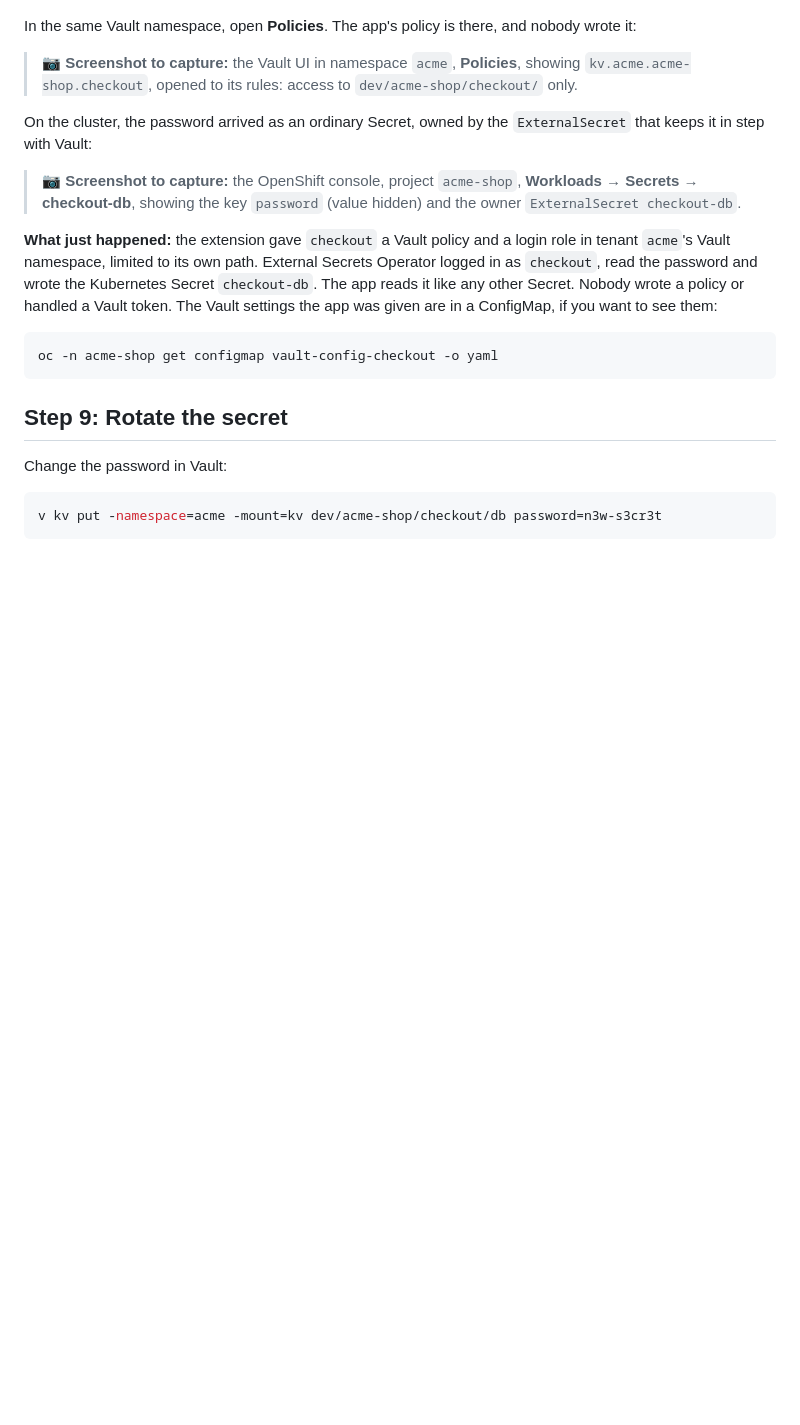
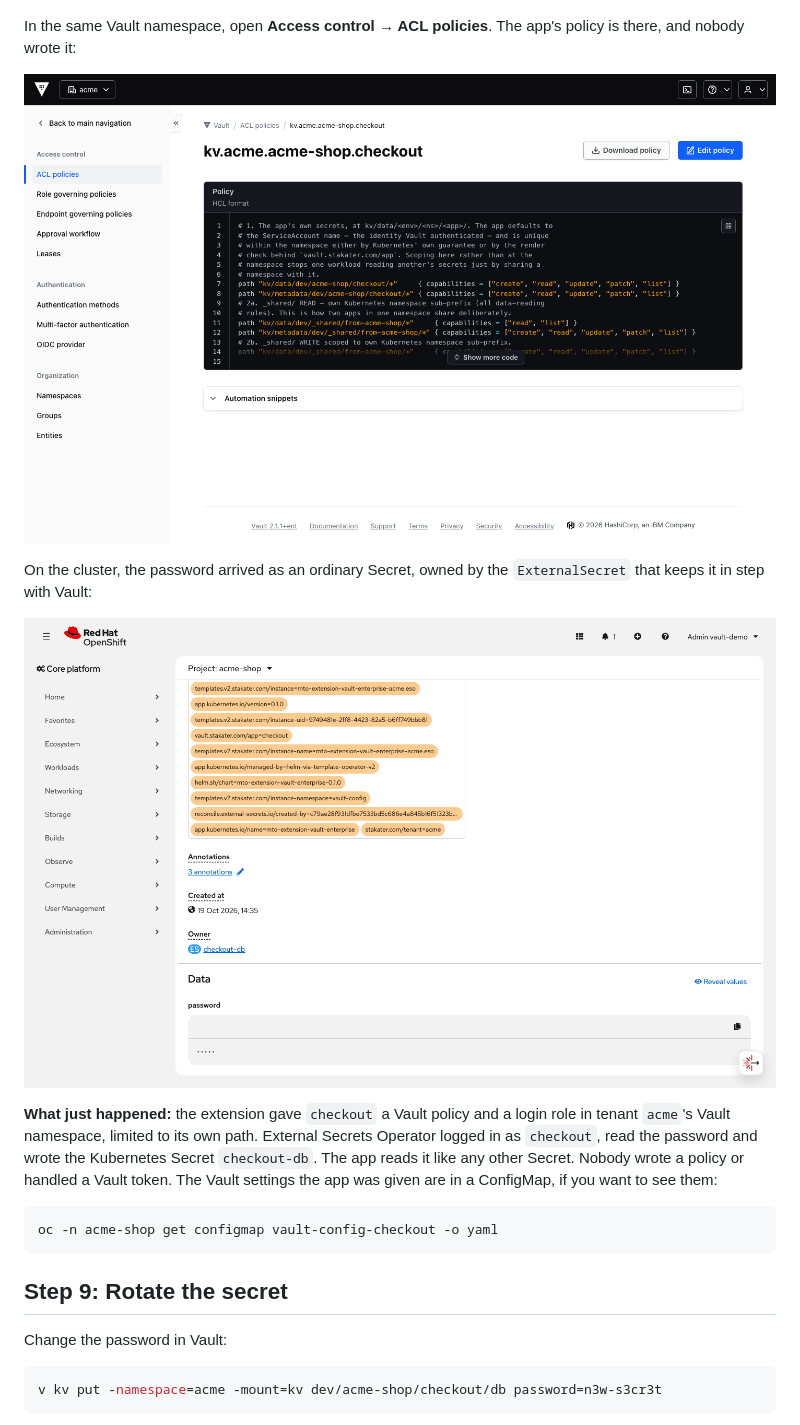
Before and after one commit to stakater/mto-blogs, a Markdown page: 02-try-it-tenants-and-vault-enterprise/post.md, the part around one of its changes. GitHub-like rendering; pictures changed too: 02-try-it-tenants-and-vault-enterprise/screenshots/10-vault-acme-policy.png (added), 02-try-it-tenants-and-vault-enterprise/screenshots/11-openshift-secret-checkout-db.png (added); blank space fills up the shorter version.

```diff
--- a/02-try-it-tenants-and-vault-enterprise/post.md
+++ b/02-try-it-tenants-and-vault-enterprise/post.md
@@ -452,19 +452,15 @@ The app prints the length of the password, not the password.
 
 ![The Vault UI in namespace acme: the secret dev/acme-shop/checkout/db, with the key password](screenshots/06-vault-checkout-secret.png)
 
-In the same Vault namespace, open **Policies**. The app's policy is there,
-and nobody wrote it:
+In the same Vault namespace, open **Access control → ACL policies**. The
+app's policy is there, and nobody wrote it:
 
-> 📷 **Screenshot to capture:** the Vault UI in namespace `acme`,
-> **Policies**, showing `kv.acme.acme-shop.checkout`, opened to its rules:
-> access to `dev/acme-shop/checkout/` only.
+![The Vault UI in namespace acme: the ACL policy kv.acme.acme-shop.checkout, granting the app's own path and its project's _shared area](screenshots/10-vault-acme-policy.png)
 
 On the cluster, the password arrived as an ordinary Secret, owned by the
 `ExternalSecret` that keeps it in step with Vault:
 
-> 📷 **Screenshot to capture:** the OpenShift console, project `acme-shop`,
-> **Workloads → Secrets → checkout-db**, showing the key `password` (value
-> hidden) and the owner `ExternalSecret checkout-db`.
+![Secret checkout-db in project acme-shop: owner ExternalSecret checkout-db, and the key password with its value hidden](screenshots/11-openshift-secret-checkout-db.png)
 
 **What just happened:** the extension gave `checkout` a Vault policy and a
 login role in tenant `acme`'s Vault namespace, limited to its own path.
```
Also changed, not shown: other parts of 02-try-it-tenants-and-vault-enterprise/post.md (+6 -7 lines), 02-try-it-tenants-and-vault-enterprise/screenshots/README.md (+4 -4 lines), 02-try-it-tenants-and-vault-enterprise/screenshots/07-project-tenant-label.png (added), 02-try-it-tenants-and-vault-enterprise/screenshots/09-vco-resources.png (added), 02-try-it-tenants-and-vault-enterprise/screenshots/12-vault-secret-versions.png (added).
